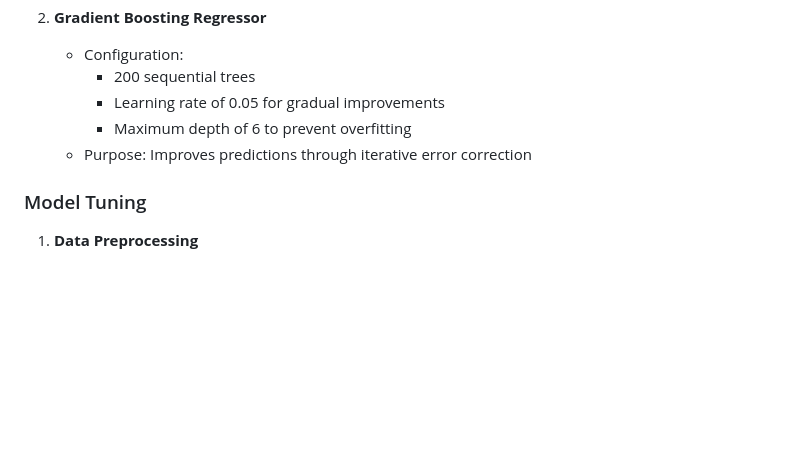
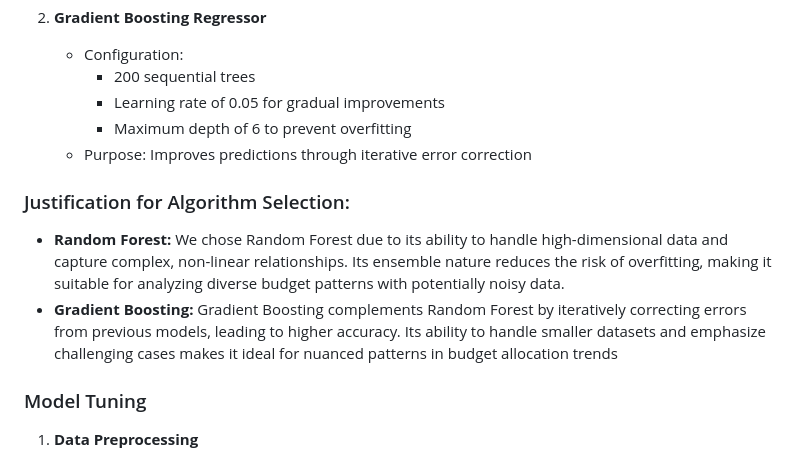
Before and after one commit to tungphaam/cs506-final-project, a Markdown page: README.md, the part around the change. GitHub-like rendering; blank space fills up the shorter version.

Commit message:
Final Project Updated

```diff
--- a/README.md
+++ b/README.md
@@ -124,6 +124,10 @@ Our predictive modeling approach uses an ensemble method combining two powerful
      - Maximum depth of 6 to prevent overfitting
    - Purpose: Improves predictions through iterative error correction
 
+### Justification for Algorithm Selection:
+- **Random Forest:** We chose Random Forest due to its ability to handle high-dimensional data and capture complex, non-linear relationships. Its ensemble nature reduces the risk of overfitting, making it suitable for analyzing diverse budget patterns with potentially noisy data.
+- **Gradient Boosting:** Gradient Boosting complements Random Forest by iteratively correcting errors from previous models, leading to higher accuracy. Its ability to handle smaller datasets and emphasize challenging cases makes it ideal for nuanced patterns in budget allocation trends
+
 ### Model Tuning
 1. **Data Preprocessing**
    - Robust scaling of features to handle outliers
```
